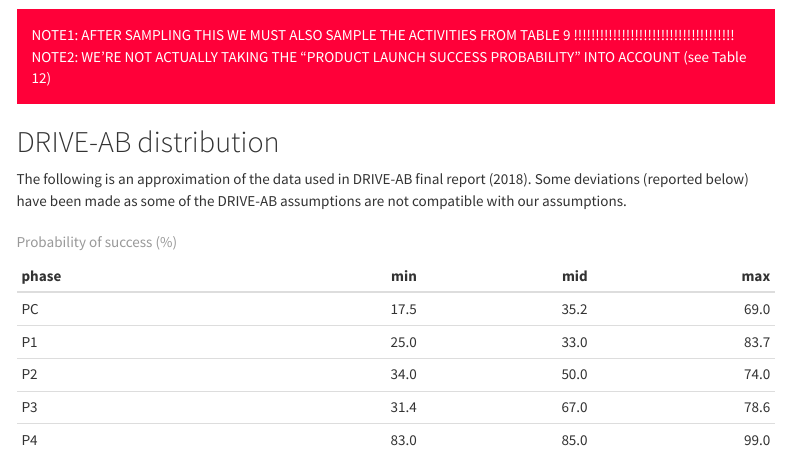
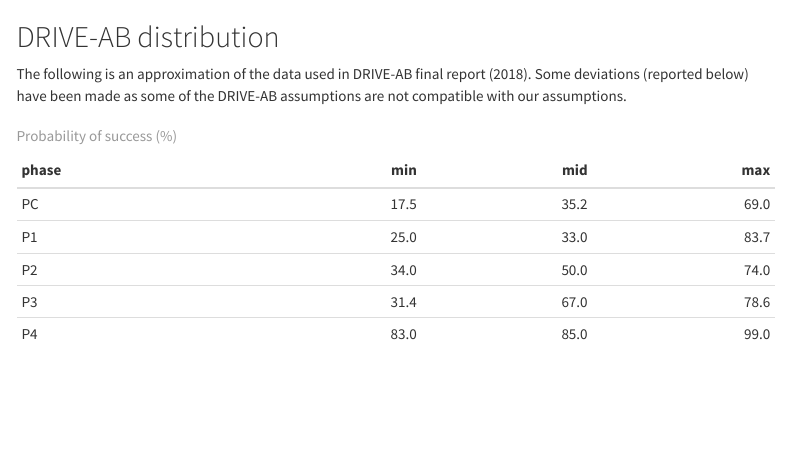
Before and after one commit to chrokh/public-antibiotics-paper-analysis, an R Markdown document (index.Rmd): the page in a window 1100 px wide, from 6570 px down. Rendered offline with R 4.5, knitr and Pandoc, with nearby package versions; some code elsewhere in the file could not run offline; menus at the side of the page are left out.

Commit message:
Remove now superflous todo-warning that's partially been solved and partially documented in Wunderlist.

```diff
--- a/index.Rmd
+++ b/index.Rmd
@@ -370,9 +369,3 @@
-NOTE1: AFTER SAMPLING THIS WE MUST ALSO SAMPLE THE ACTIVITIES FROM TABLE 9
-!!!!!!!!!!!!!!!!!!!!!!!!!!!!!!!!!!!!!
-NOTE2: WE'RE NOT ACTUALLY TAKING THE "PRODUCT LAUNCH SUCCESS PROBABILITY" INTO ACCOUNT (see Table 12)
-</div>
-
-
 ## DRIVE-AB distribution
 The following is an approximation of the data used in DRIVE-AB final report (2018).
 Some deviations (reported below) have been made as some of the DRIVE-AB assumptions are not compatible with our assumptions.
```
Also changed, not shown: index.Rmd (1 more changed lines).
